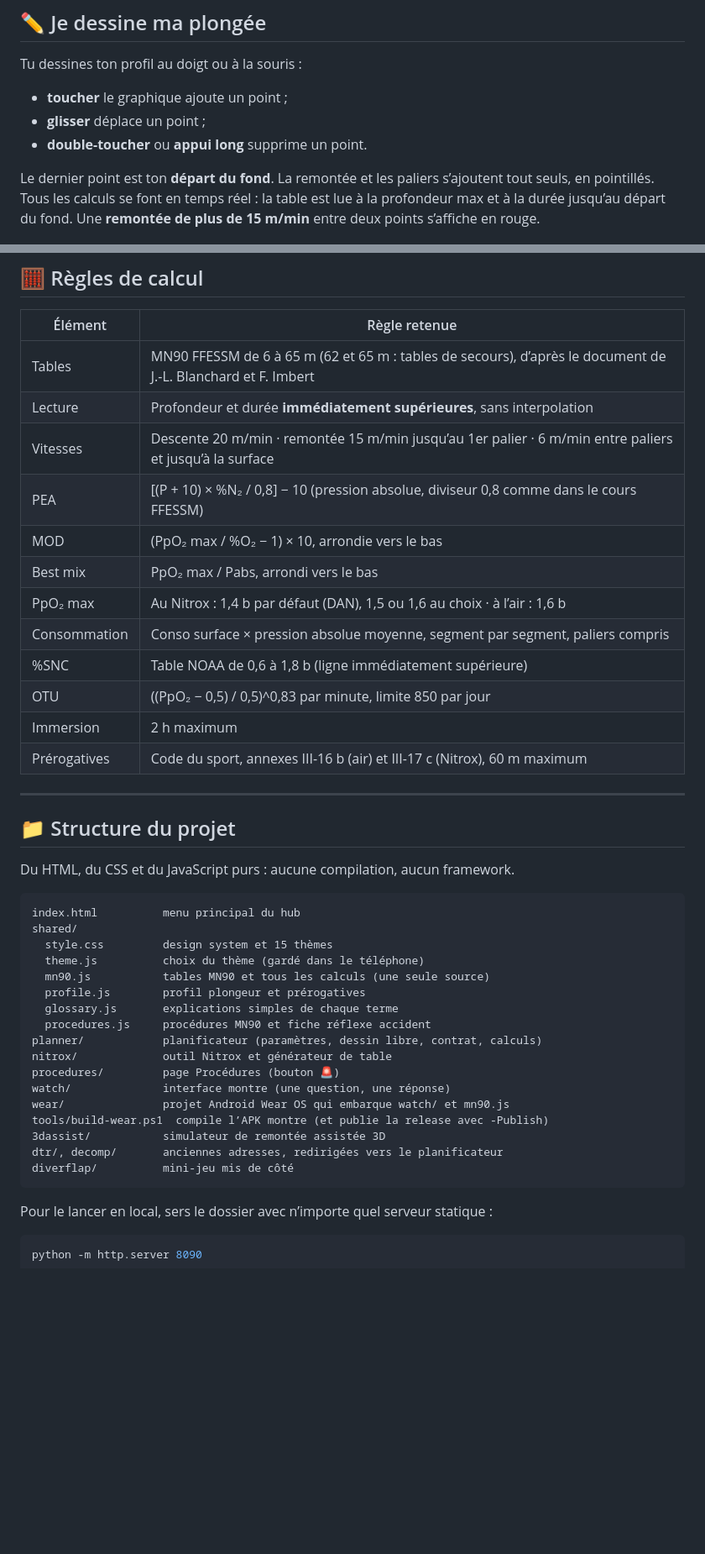
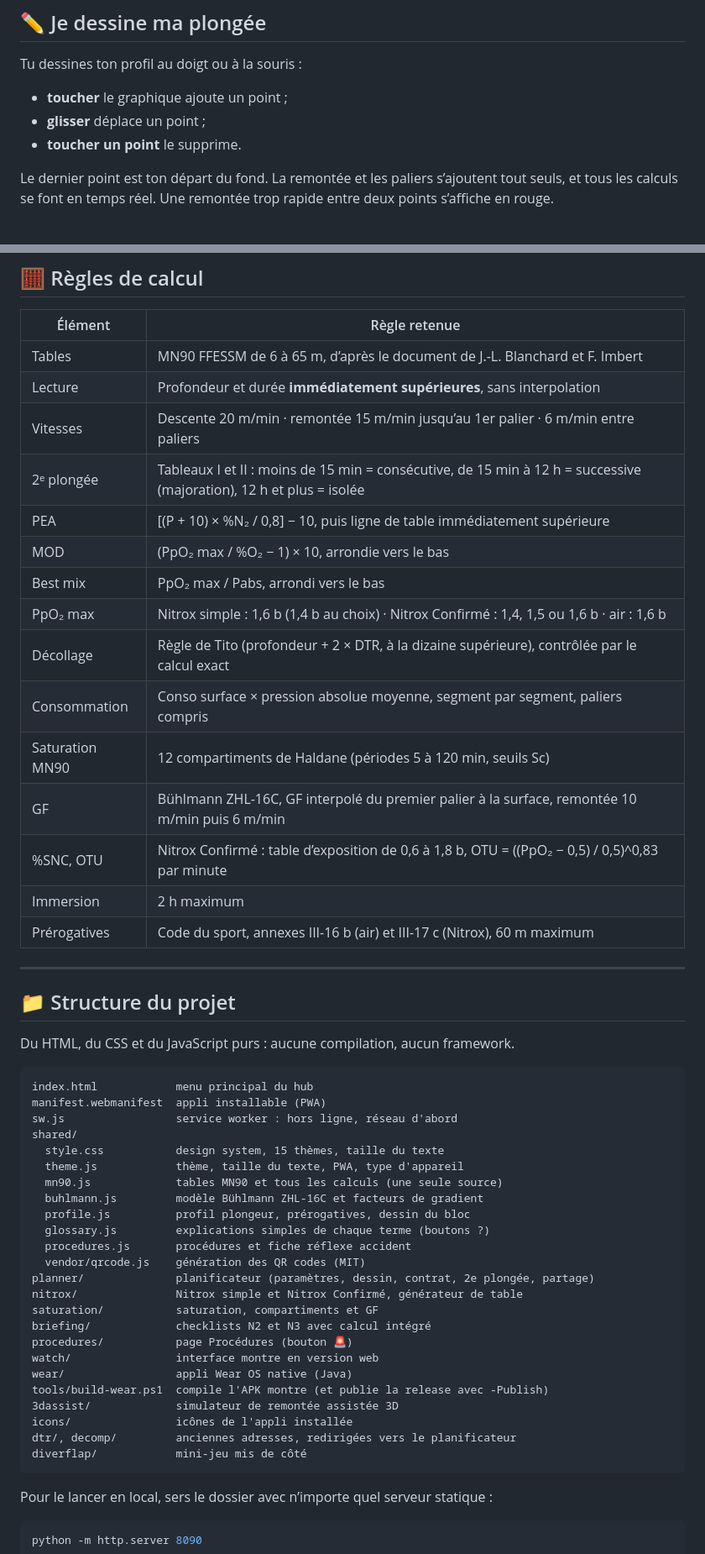
Before and after one commit to soaresden/MN90Mobile, a Markdown page: README.md, 2 parts joined by grey strips. Shown at 84% size. Drawn GitHub-style; blank space fills up the shorter version.

````diff
--- a/README.md
+++ b/README.md
@@ -103,9 +122,9 @@ Tu dessines ton profil au doigt ou à la souris :
 
 - **toucher** le graphique ajoute un point ;
 - **glisser** déplace un point ;
-- **double-toucher** ou **appui long** supprime un point.
+- **toucher un point** le supprime.
 
-Le dernier point est ton **départ du fond**. La remontée et les paliers s’ajoutent tout seuls, en pointillés. Tous les calculs se font en temps réel : la table est lue à la profondeur max et à la durée jusqu’au départ du fond. Une **remontée de plus de 15 m/min** entre deux points s’affiche en rouge.
+Le dernier point est ton départ du fond. La remontée et les paliers s’ajoutent tout seuls, et tous les calculs se font en temps réel. Une remontée trop rapide entre deux points s’affiche en rouge.
 
 <p align="center"><img src="docs/screenshots/08-dessin-libre.jpg" width="260" alt="Dessin libre"></p>
 
@@ -226,16 +271,19 @@ Les couleurs des paliers et des alertes sont les mêmes dans tous les thèmes, p
 
 | Élément | Règle retenue |
 |---|---|
-| Tables | MN90 FFESSM de 6 à 65 m (62 et 65 m : tables de secours), d’après le document de J.-L. Blanchard et F. Imbert |
+| Tables | MN90 FFESSM de 6 à 65 m, d’après le document de J.-L. Blanchard et F. Imbert |
 | Lecture | Profondeur et durée **immédiatement supérieures**, sans interpolation |
-| Vitesses | Descente 20 m/min · remontée 15 m/min jusqu’au 1er palier · 6 m/min entre paliers et jusqu’à la surface |
-| PEA | [(P + 10) × %N₂ / 0,8] − 10 (pression absolue, diviseur 0,8 comme dans le cours FFESSM) |
+| Vitesses | Descente 20 m/min · remontée 15 m/min jusqu’au 1er palier · 6 m/min entre paliers |
+| 2ᵉ plongée | Tableaux I et II : moins de 15 min = consécutive, de 15 min à 12 h = successive (majoration), 12 h et plus = isolée |
+| PEA | [(P + 10) × %N₂ / 0,8] − 10, puis ligne de table immédiatement supérieure |
 | MOD | (PpO₂ max / %O₂ − 1) × 10, arrondie vers le bas |
 | Best mix | PpO₂ max / Pabs, arrondi vers le bas |
-| PpO₂ max | Au Nitrox : 1,4 b par défaut (DAN), 1,5 ou 1,6 au choix · à l’air : 1,6 b |
+| PpO₂ max | Nitrox simple : 1,6 b (1,4 b au choix) · Nitrox Confirmé : 1,4, 1,5 ou 1,6 b · air : 1,6 b |
+| Décollage | Règle de Tito (profondeur + 2 × DTR, à la dizaine supérieure), contrôlée par le calcul exact |
 | Consommation | Conso surface × pression absolue moyenne, segment par segment, paliers compris |
-| %SNC | Table NOAA de 0,6 à 1,8 b (ligne immédiatement supérieure) |
-| OTU | ((PpO₂ − 0,5) / 0,5)^0,83 par minute, limite 850 par jour |
+| Saturation MN90 | 12 compartiments de Haldane (périodes 5 à 120 min, seuils Sc) |
+| GF | Bühlmann ZHL-16C, GF interpolé du premier palier à la surface, remontée 10 m/min puis 6 m/min |
+| %SNC, OTU | Nitrox Confirmé : table d’exposition de 0,6 à 1,8 b, OTU = ((PpO₂ − 0,5) / 0,5)^0,83 par minute |
 | Immersion | 2 h maximum |
 | Prérogatives | Code du sport, annexes III-16 b (air) et III-17 c (Nitrox), 60 m maximum |
 
@@ -246,23 +294,30 @@ Les couleurs des paliers et des alertes sont les mêmes dans tous les thèmes, p
 Du HTML, du CSS et du JavaScript purs : aucune compilation, aucun framework.
 
 ```
-index.html          menu principal du hub
+index.html            menu principal du hub
+manifest.webmanifest  appli installable (PWA)
+sw.js                 service worker : hors ligne, réseau d'abord
 shared/
-  style.css         design system et 15 thèmes
-  theme.js          choix du thème (gardé dans le téléphone)
-  mn90.js           tables MN90 et tous les calculs (une seule source)
-  profile.js        profil plongeur et prérogatives
-  glossary.js       explications simples de chaque terme
-  procedures.js     procédures MN90 et fiche réflexe accident
-planner/            planificateur (paramètres, dessin libre, contrat, calculs)
-nitrox/             outil Nitrox et générateur de table
-procedures/         page Procédures (bouton 🚨)
-watch/              interface montre (une question, une réponse)
-wear/               projet Android Wear OS qui embarque watch/ et mn90.js
-tools/build-wear.ps1  compile l’APK montre (et publie la release avec -Publish)
-3dassist/           simulateur de remontée assistée 3D
-dtr/, decomp/       anciennes adresses, redirigées vers le planificateur
-diverflap/          mini-jeu mis de côté
+  style.css           design system, 15 thèmes, taille du texte
+  theme.js            thème, taille du texte, PWA, type d'appareil
+  mn90.js             tables MN90 et tous les calculs (une seule source)
+  buhlmann.js         modèle Bühlmann ZHL-16C et facteurs de gradient
+  profile.js          profil plongeur, prérogatives, dessin du bloc
+  glossary.js         explications simples de chaque terme (boutons ?)
+  procedures.js       procédures et fiche réflexe accident
+  vendor/qrcode.js    génération des QR codes (MIT)
+planner/              planificateur (paramètres, dessin, contrat, 2e plongée, partage)
+nitrox/               Nitrox simple et Nitrox Confirmé, générateur de table
+saturation/           saturation, compartiments et GF
+briefing/             checklists N2 et N3 avec calcul intégré
+procedures/           page Procédures (bouton 🚨)
+watch/                interface montre en version web
+wear/                 appli Wear OS native (Java)
+tools/build-wear.ps1  compile l'APK montre (et publie la release avec -Publish)
+3dassist/             simulateur de remontée assistée 3D
+icons/                icônes de l'appli installée
+dtr/, decomp/         anciennes adresses, redirigées vers le planificateur
+diverflap/            mini-jeu mis de côté
 ```
 
 Pour le lancer en local, sers le dossier avec n’importe quel serveur statique :
````
Also changed, not shown: other parts of README.md (+137 -92 lines), docs/screenshots/12-nitrox-toxicite.jpg, docs/screenshots/15-saturation-gf.jpg (added), docs/screenshots/16-briefing-calcul.jpg (added), 2 other files.
